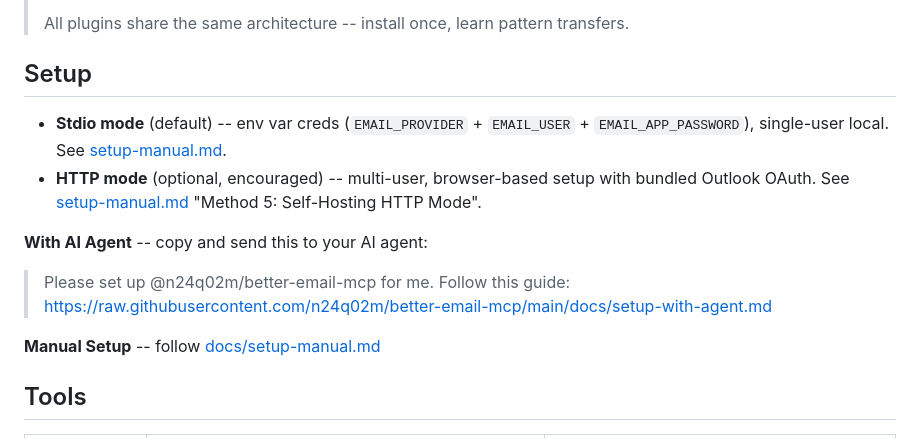
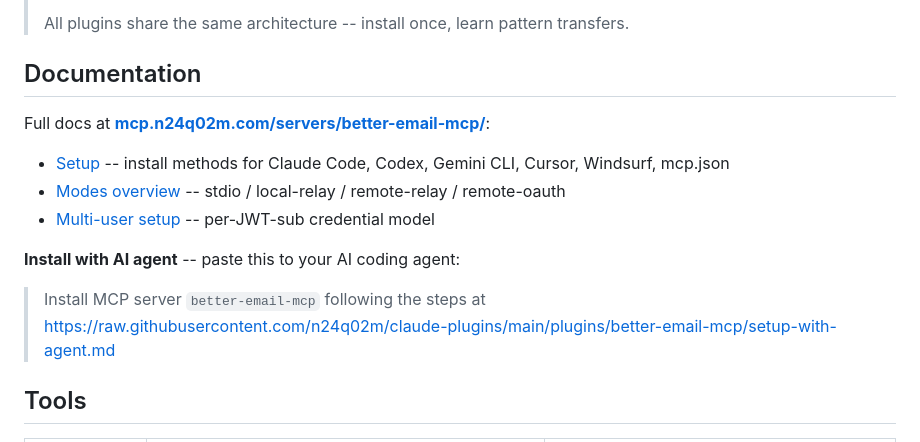
Before and after one commit to n24q02m/better-email-mcp, a Markdown page: README.md, the part around the change. Rendered like a GitHub page.

```diff
--- a/README.md
+++ b/README.md
@@ -51,17 +51,18 @@ mcp-name: io.github.n24q02m/better-email-mcp
 >
 > All plugins share the same architecture -- install once, learn pattern transfers.
 
-## Setup
+## Documentation
 
-- **Stdio mode** (default) -- env var creds (`EMAIL_PROVIDER` + `EMAIL_USER` + `EMAIL_APP_PASSWORD`), single-user local. See [setup-manual.md](docs/setup-manual.md).
-- **HTTP mode** (optional, encouraged) -- multi-user, browser-based setup with bundled Outlook OAuth. See [setup-manual.md](docs/setup-manual.md) "Method 5: Self-Hosting HTTP Mode".
+Full docs at **[mcp.n24q02m.com/servers/better-email-mcp/](https://mcp.n24q02m.com/servers/better-email-mcp/)**:
 
-**With AI Agent** -- copy and send this to your AI agent:
+- [Setup](https://mcp.n24q02m.com/servers/better-email-mcp/setup/) -- install methods for Claude Code, Codex, Gemini CLI, Cursor, Windsurf, mcp.json
+- [Modes overview](https://mcp.n24q02m.com/get-started/modes-overview/) -- stdio / local-relay / remote-relay / remote-oauth
+- [Multi-user setup](https://mcp.n24q02m.com/get-started/multi-user/) -- per-JWT-sub credential model
 
-> Please set up @n24q02m/better-email-mcp for me. Follow this guide:
-> https://raw.githubusercontent.com/n24q02m/better-email-mcp/main/docs/setup-with-agent.md
+**Install with AI agent** -- paste this to your AI coding agent:
 
-**Manual Setup** -- follow [docs/setup-manual.md](docs/setup-manual.md)
+> Install MCP server `better-email-mcp` following the steps at
+> https://raw.githubusercontent.com/n24q02m/claude-plugins/main/plugins/better-email-mcp/setup-with-agent.md
 
 ## Tools
 
```
Also changed, not shown: docs/setup-manual.md (deleted, +0 -272 lines), docs/setup-with-agent.md (deleted, +0 -218 lines).
